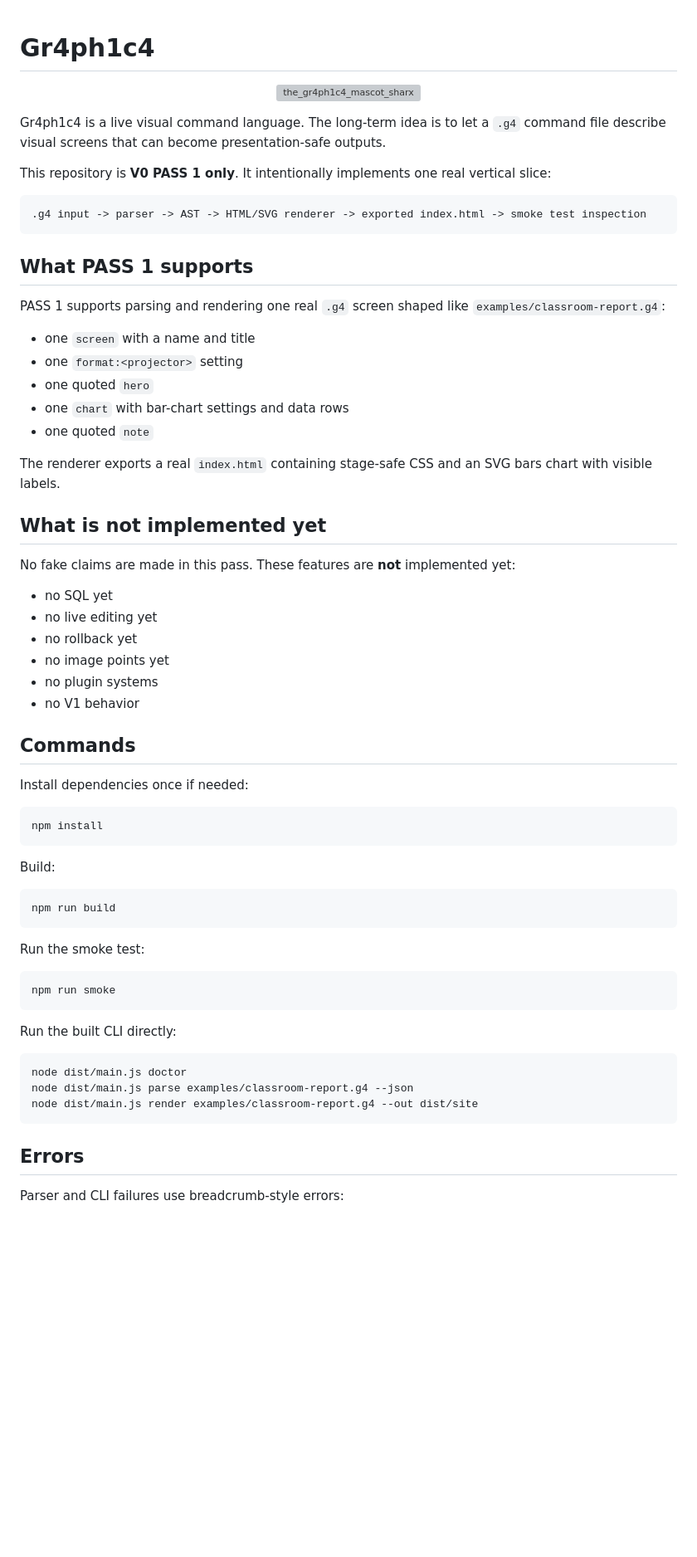
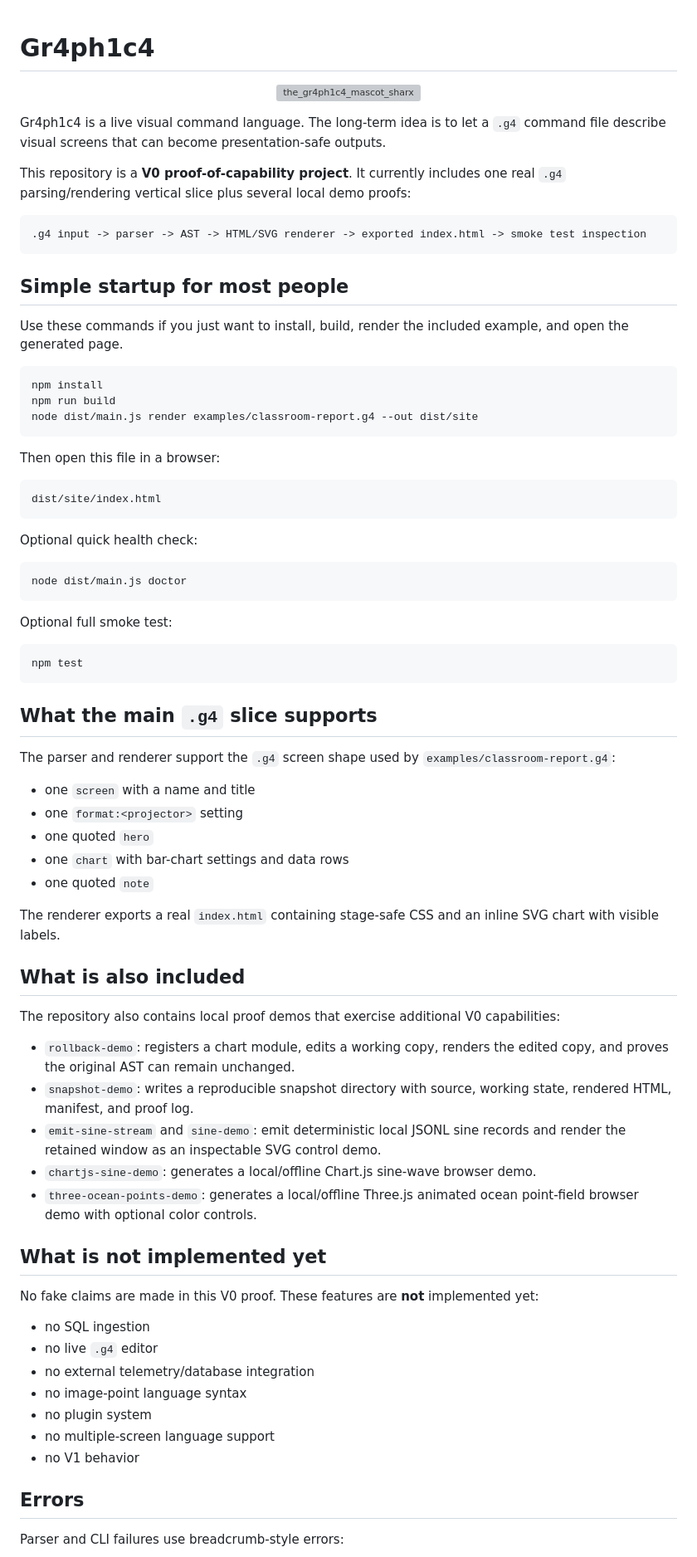
Before and after one commit to thanks-cohn/gr4ph1c4, a Markdown page: README.md, the part around one of its changes. Shown at 83% size. GitHub-like rendering; blank space fills up the shorter version; grey boxes are pictures that could not be loaded.

Commit message:
docs: simplify README startup commands

````diff
--- a/README.md
+++ b/README.md
@@ -1,5 +1,4 @@
 # Gr4ph1c4
-
 
 <p align="center">
   <img src="sharx_mascot.png" alt="the_gr4ph1c4_mascot_sharx" width="720">
@@ -7,15 +6,43 @@
 
 Gr4ph1c4 is a live visual command language. The long-term idea is to let a `.g4` command file describe visual screens that can become presentation-safe outputs.
 
-This repository is **V0 PASS 1 only**. It intentionally implements one real vertical slice:
+This repository is a **V0 proof-of-capability project**. It currently includes one real `.g4` parsing/rendering vertical slice plus several local demo proofs:
 
 ```text
 .g4 input -> parser -> AST -> HTML/SVG renderer -> exported index.html -> smoke test inspection
 ```
 
-## What PASS 1 supports
+## Simple startup for most people
 
-PASS 1 supports parsing and rendering one real `.g4` screen shaped like `examples/classroom-report.g4`:
+Use these commands if you just want to install, build, render the included example, and open the generated page.
+
+```bash
+npm install
+npm run build
+node dist/main.js render examples/classroom-report.g4 --out dist/site
+```
+
+Then open this file in a browser:
+
+```text
+dist/site/index.html
+```
+
+Optional quick health check:
+
+```bash
+node dist/main.js doctor
+```
+
+Optional full smoke test:
+
+```bash
+npm test
+```
+
+## What the main `.g4` slice supports
+
+The parser and renderer support the `.g4` screen shape used by `examples/classroom-report.g4`:
 
 - one `screen` with a name and title
 - one `format:<projector>` setting
@@ -23,46 +50,29 @@ PASS 1 supports parsing and rendering one real `.g4` screen shaped like `example
 - one `chart` with bar-chart settings and data rows
 - one quoted `note`
 
-The renderer exports a real `index.html` containing stage-safe CSS and an SVG bars chart with visible labels.
+The renderer exports a real `index.html` containing stage-safe CSS and an inline SVG chart with visible labels.
+
+## What is also included
+
+The repository also contains local proof demos that exercise additional V0 capabilities:
+
+- `rollback-demo`: registers a chart module, edits a working copy, renders the edited copy, and proves the original AST can remain unchanged.
+- `snapshot-demo`: writes a reproducible snapshot directory with source, working state, rendered HTML, manifest, and proof log.
+- `emit-sine-stream` and `sine-demo`: emit deterministic local JSONL sine records and render the retained window as an inspectable SVG control demo.
+- `chartjs-sine-demo`: generates a local/offline Chart.js sine-wave browser demo.
+- `three-ocean-points-demo`: generates a local/offline Three.js animated ocean point-field browser demo with optional color controls.
 
 ## What is not implemented yet
 
-No fake claims are made in this pass. These features are **not** implemented yet:
+No fake claims are made in this V0 proof. These features are **not** implemented yet:
 
-- no SQL yet
-- no live editing yet
-- no rollback yet
-- no image points yet
-- no plugin systems
+- no SQL ingestion
+- no live `.g4` editor
+- no external telemetry/database integration
+- no image-point language syntax
+- no plugin system
+- no multiple-screen language support
 - no V1 behavior
-
-## Commands
-
-Install dependencies once if needed:
-
-```bash
-npm install
-```
-
-Build:
-
-```bash
-npm run build
-```
-
-Run the smoke test:
-
-```bash
-npm run smoke
-```
-
-Run the built CLI directly:
-
-```bash
-node dist/main.js doctor
-node dist/main.js parse examples/classroom-report.g4 --json
-node dist/main.js render examples/classroom-report.g4 --out dist/site
-```
 
 ## Errors
 
````
Also changed, not shown: other parts of README.md (+95 -35 lines).
